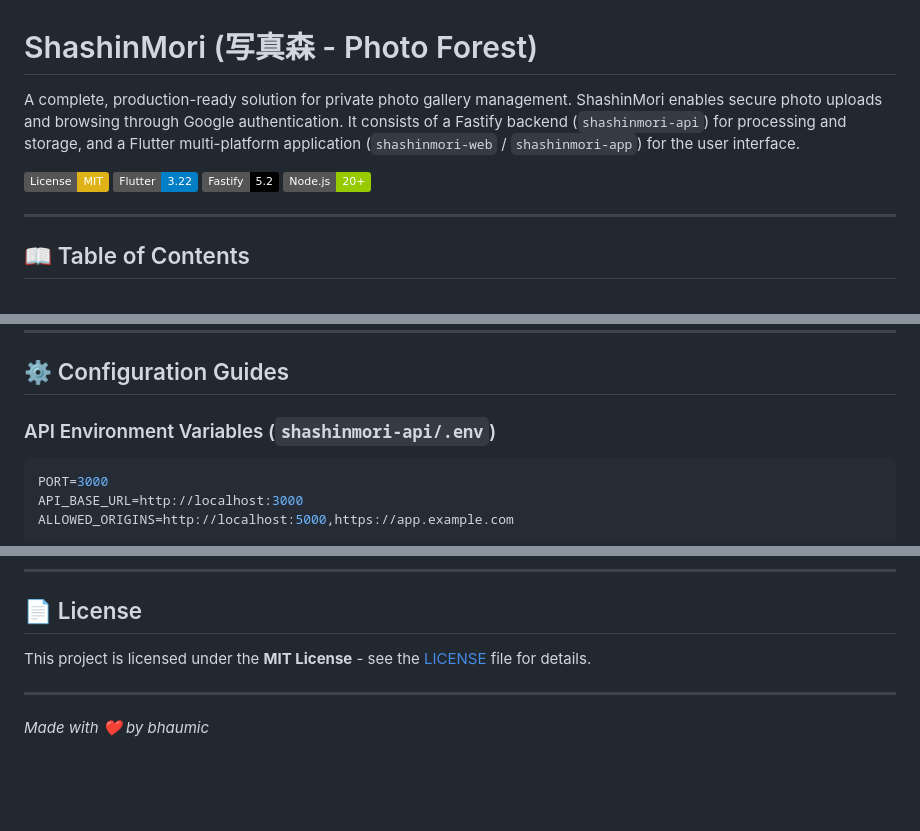
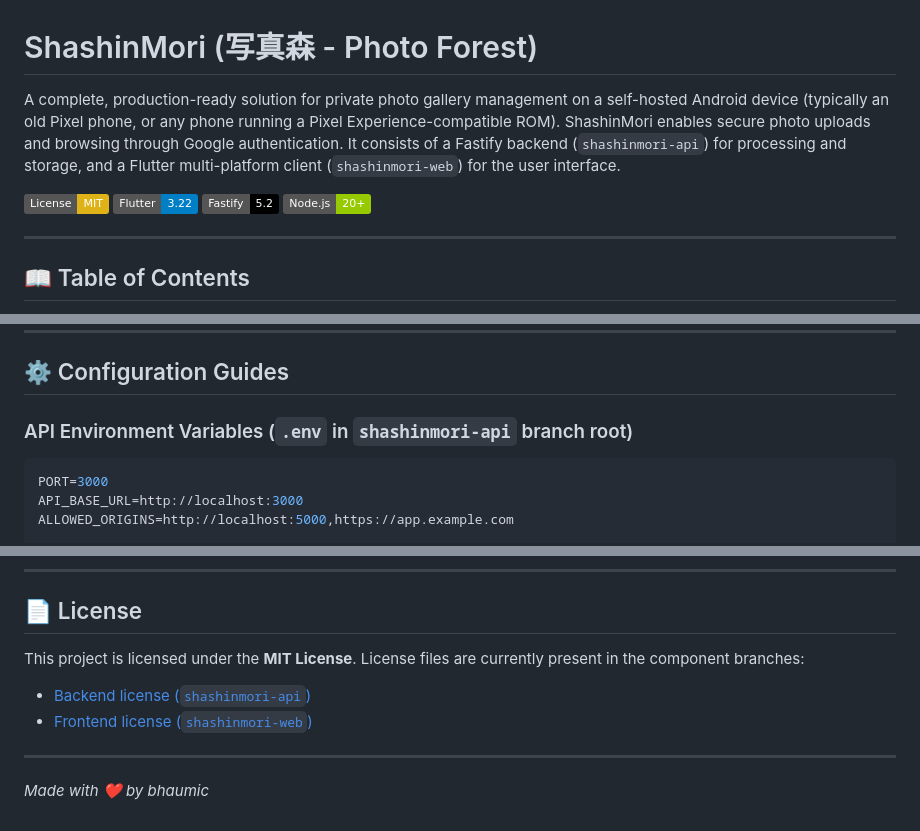
Before and after one commit to Mic-360/shashinmori, a Markdown page: README.md, 3 parts joined by grey strips. GitHub-like rendering; badges without logos; blank space fills up the shorter version.

````diff
--- a/README.md
+++ b/README.md
@@ -1,4 +1,4 @@
 # ShashinMori (写真森 - Photo Forest)
 
-A complete, production-ready solution for private photo gallery management. ShashinMori enables secure photo uploads and browsing through Google authentication. It consists of a Fastify backend (`shashinmori-api`) for processing and storage, and a Flutter multi-platform application (`shashinmori-web` / `shashinmori-app`) for the user interface.
+A complete, production-ready solution for private photo gallery management on a self-hosted Android device (typically an old Pixel phone, or any phone running a Pixel Experience-compatible ROM). ShashinMori enables secure photo uploads and browsing through Google authentication. It consists of a Fastify backend (`shashinmori-api`) for processing and storage, and a Flutter multi-platform client (`shashinmori-web`) for the user interface.
 
@@ -204,7 +211,7 @@ flutter run -d android --dart-define=API_BASE_URL=http://127.0.0.1:3000
 
 ## ⚙️ Configuration Guides
 
-### API Environment Variables (`shashinmori-api/.env`)
+### API Environment Variables (`.env` in `shashinmori-api` branch root)
 
 ```env
 PORT=3000
@@ -316,7 +331,9 @@ Contributions are welcome! If you want to improve the system:
 
 ## 📄 License
 
-This project is licensed under the **MIT License** - see the [LICENSE](LICENSE) file for details.
+This project is licensed under the **MIT License**. License files are currently present in the component branches:
+- [Backend license (`shashinmori-api`)](https://github.com/Mic-360/shashinmori/blob/shashinmori-api/LICENSE)
+- [Frontend license (`shashinmori-web`)](https://github.com/Mic-360/shashinmori/blob/shashinmori-web/LICENSE)
 
 ---
 *Made with ❤️ by bhaumic*
````
Also changed, not shown: other parts of README.md (+18 -3 lines).
